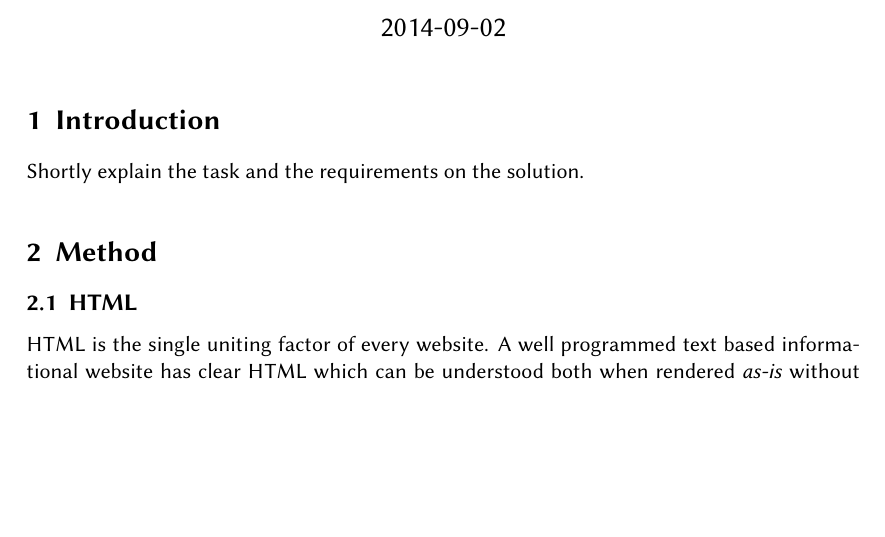
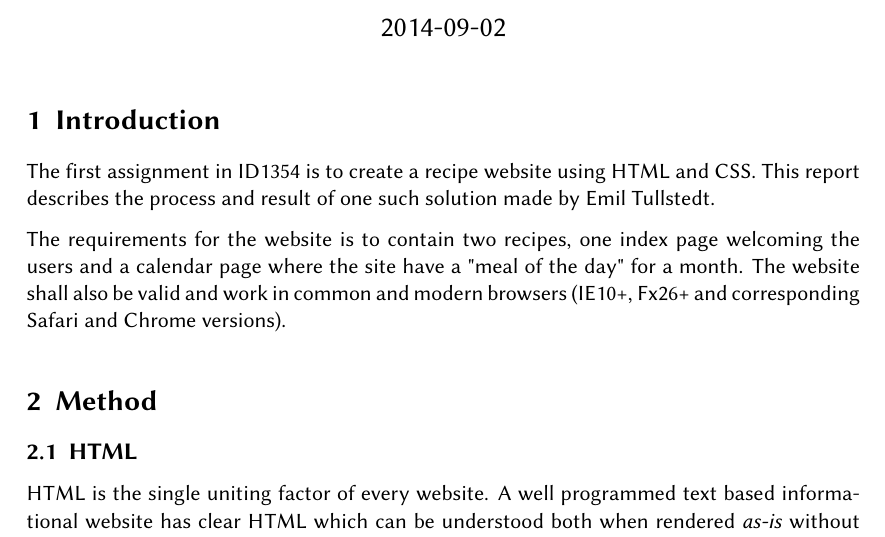
Before and after one commit to sakjur/tasty-recipes-kth, a LaTeX document (tex/id1354-emiltu-s1.tex): part of page 1 of 12, cut so that both start at the same text, the shorter picture padded with empty space. Compiled offline with pdfLaTeX.

Commit message:
Updated report with introduction

```diff
--- a/tex/id1354-emiltu-report-assignment-1.tex
+++ b/tex/id1354-emiltu-s1.tex
@@ -51,7 +51,9 @@
 
 \section{Introduction}
 
-Shortly explain the task and the requirements on the solution.
+The first assignment in ID1354 is to create a recipe website using HTML and CSS. This report describes the process and result of one such solution made by Emil Tullstedt.
+
+The requirements for the website is to contain two recipes, one index page welcoming the users and a calendar page where the site have a "meal of the day" for a month. The website shall also be valid and work in common and modern browsers (IE10+, Fx26+ and corresponding Safari and Chrome versions).
 
 \section{Method}
 
```
